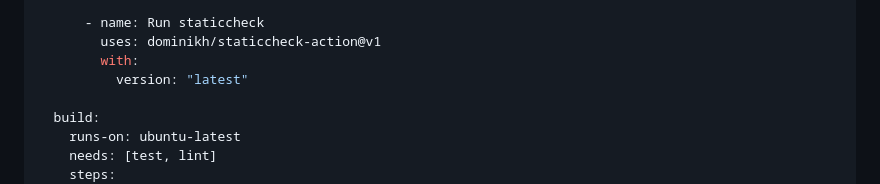
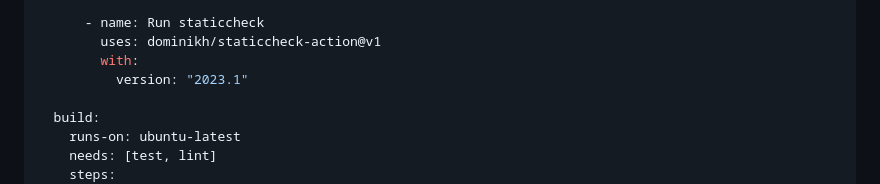
Before and after one commit to ssdajoker/Code-Factory, a Markdown page: GITHUB_ACTIONS_SETUP.md, the part around the change. Rendered like a GitHub page.

Commit message:
Update GITHUB_ACTIONS_SETUP.md
Co-authored-by: gemini-code-assist[bot] <176961590+gemini-code-assist[bot]@users.noreply.github.com>

```diff
--- a/GITHUB_ACTIONS_SETUP.md
+++ b/GITHUB_ACTIONS_SETUP.md
@@ -80,7 +80,7 @@ jobs:
       - name: Run staticcheck
         uses: dominikh/staticcheck-action@v1
         with:
-          version: "latest"
+          version: "2023.1"
 
   build:
     runs-on: ubuntu-latest
```
